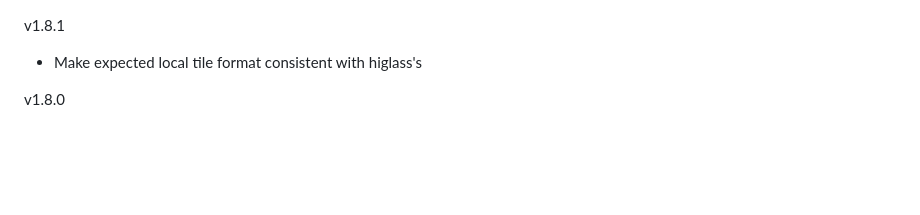
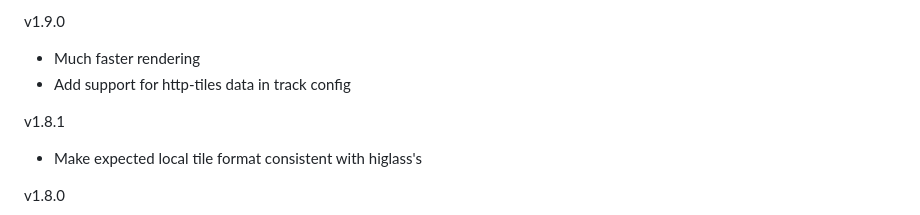
Before and after one commit to higlass/higlass-pileup, a Markdown page: CHANGELOG.md, the part around the change. Rendered like a GitHub page; blank space fills up the shorter version.

Commit message:
Updated the CHANGELOG

```diff
--- a/CHANGELOG.md
+++ b/CHANGELOG.md
@@ -1,3 +1,8 @@
+v1.9.0
+
+- Much faster rendering
+- Add support for http-tiles data in track config
+
 v1.8.1
 
 - Make expected local tile format consistent with higlass's
```
